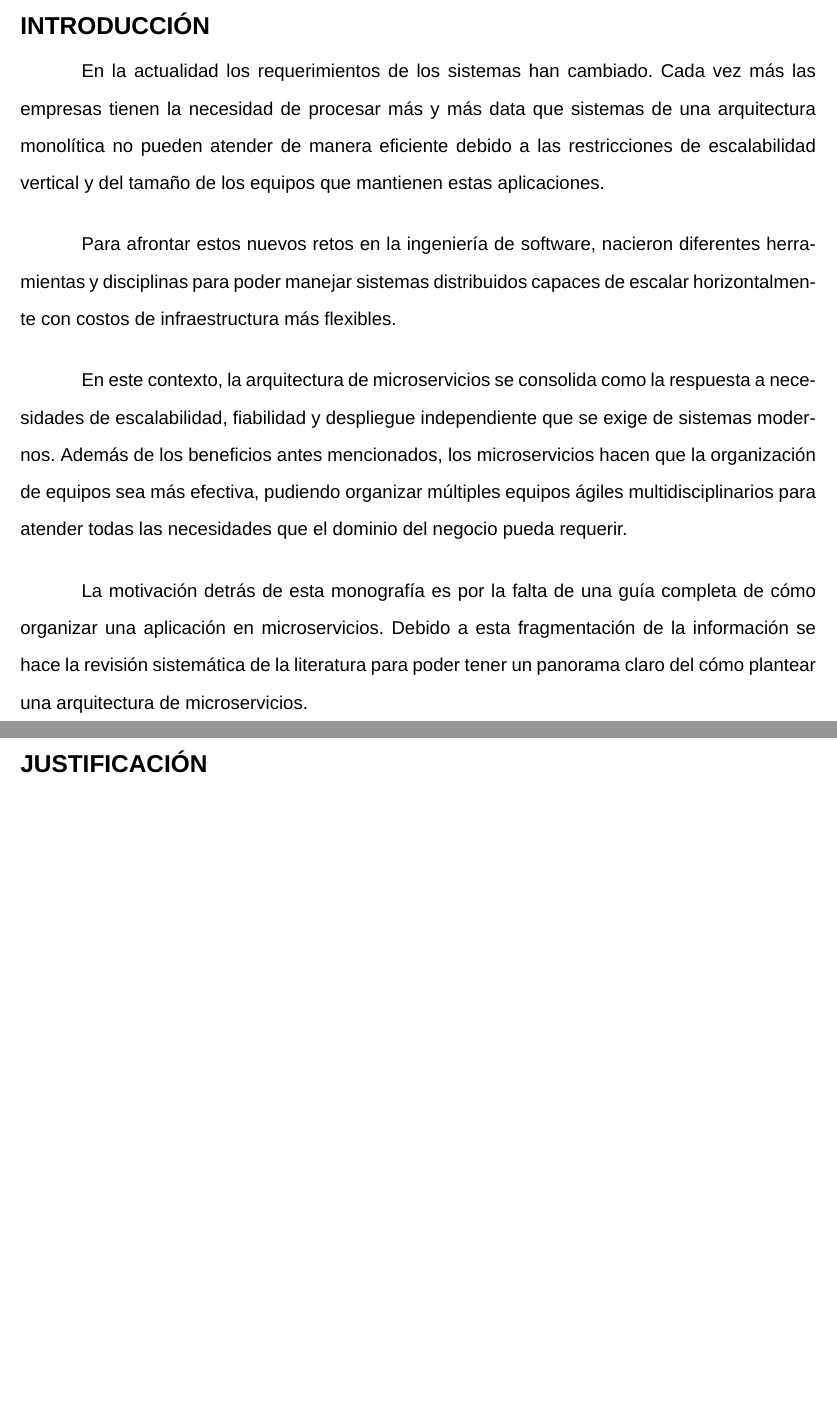
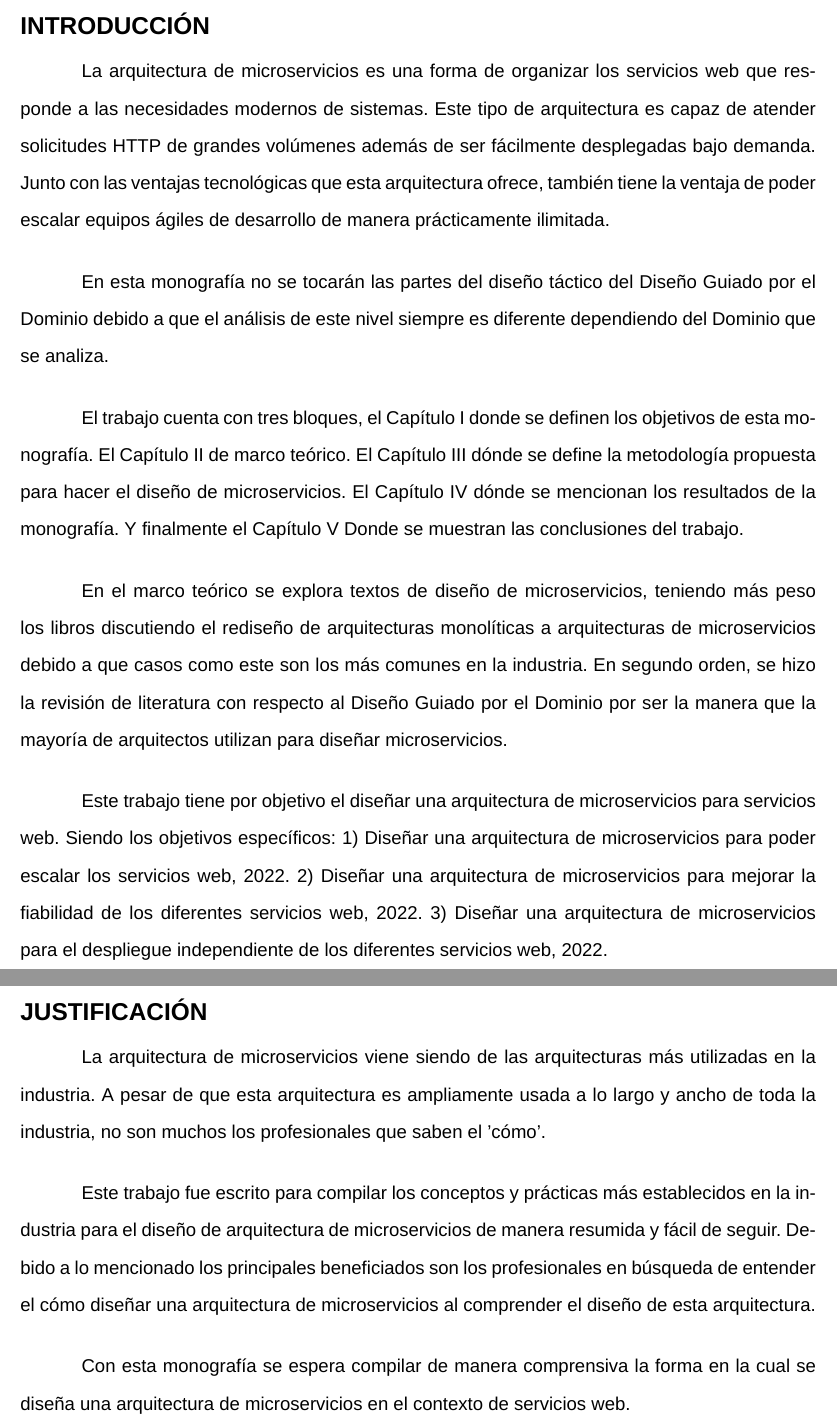
Before and after one commit to blackadress/monografia, a LaTeX document (index.tex, which reads src/components/1.introduccion.tex, src/components/2.justificacion.tex): two parts of pages 5 and 6 of 38, joined at a grey line, cut so that both start at the same text, the shorter picture padded with empty space. Compiled offline with XeLaTeX; a missing font is replaced by an installed copy or a similar font.

Commit message:
finalizado :D (ojala finalizado)

```diff
--- a/src/components/1.introduccion.tex
+++ b/src/components/1.introduccion.tex
@@ -1,24 +1,34 @@
 % \mysection{1}{INTRODUCCIÓN}
 \mysection{INTRODUCCIÓN}
 
-En la actualidad los requerimientos de los sistemas han cambiado.
-Cada vez más las empresas tienen la necesidad de procesar más y más data que sistemas de
-una arquitectura monolítica no pueden atender de manera eficiente debido a las restricciones
-de escalabilidad vertical y del tamaño de los equipos que mantienen estas aplicaciones.
+La arquitectura de microservicios es una forma de organizar los servicios web que responde a las
+necesidades modernos de sistemas.
+Este tipo de arquitectura es capaz de atender solicitudes HTTP de grandes volúmenes además de ser
+fácilmente desplegadas bajo demanda.
+Junto con las ventajas tecnológicas que esta arquitectura ofrece, también tiene la ventaja de poder
+escalar equipos ágiles de desarrollo de manera prácticamente ilimitada.
 
-Para afrontar estos nuevos retos en la ingeniería de software, nacieron diferentes herramientas
-y disciplinas para poder manejar sistemas distribuidos capaces de escalar horizontalmente con costos
-de infraestructura más flexibles.
+En esta monografía no se tocarán las partes del diseño táctico del Diseño Guiado por el Dominio debido a
+que el análisis de este nivel siempre es diferente dependiendo del Dominio que se analiza.
 
-En este contexto, la arquitectura de microservicios se consolida como la respuesta a necesidades
-de escalabilidad, fiabilidad y despliegue independiente que se exige de sistemas modernos.
-Además de los beneficios antes mencionados, los microservicios hacen que la organización de equipos
-sea más efectiva, pudiendo organizar múltiples equipos ágiles multidisciplinarios para atender
-todas las necesidades que el dominio del negocio pueda requerir.
+El trabajo cuenta con tres bloques, el Capítulo I donde se definen los objetivos de esta monografía.
+El Capítulo II de marco teórico.
+El Capítulo III dónde se define la metodología propuesta para hacer el diseño de microservicios.
+El Capítulo IV dónde se mencionan los resultados de la monografía.
+Y finalmente el Capítulo V Donde se muestran las conclusiones del trabajo.
 
-La motivación detrás de esta monografía es por la falta de una guía completa de cómo
-organizar una aplicación en microservicios.
-Debido a esta fragmentación de la información se hace la revisión sistemática de
-la literatura para poder tener un panorama claro del cómo plantear una arquitectura de microservicios.
+En el marco teórico se explora textos de diseño de microservicios, teniendo más peso
+los libros discutiendo el rediseño de arquitecturas monolíticas a arquitecturas de microservicios
+debido a que casos como este son los más comunes en la industria.
+En segundo orden, se hizo la revisión de literatura con respecto al Diseño Guiado por el Dominio
+por ser la manera que la mayoría de arquitectos utilizan para diseñar microservicios.
+
+Este trabajo tiene por objetivo el
+diseñar una arquitectura de microservicios para servicios web.
+Siendo los objetivos específicos:
+1) Diseñar una arquitectura de microservicios para poder escalar los servicios web, 2022.
+2) Diseñar una arquitectura de microservicios para mejorar la fiabilidad de los diferentes servicios web, 2022.
+3) Diseñar una arquitectura de microservicios para el despliegue independiente de los diferentes servicios web, 2022.
+
 
 \newpage
--- a/src/components/2.justificacion.tex
+++ b/src/components/2.justificacion.tex
@@ -1,4 +1,16 @@
 % \mysection{2}{JUSTIFICACIÓN}
 \mysection{JUSTIFICACIÓN}
 
+La arquitectura de microservicios viene siendo de las arquitecturas más utilizadas en la industria.
+A pesar de que esta arquitectura es ampliamente usada a lo largo y ancho de toda la industria,
+no son muchos los profesionales que saben el 'cómo'.
+
+Este trabajo fue escrito para compilar los conceptos y prácticas más establecidos
+en la industria para el diseño de arquitectura de microservicios de manera resumida y fácil de seguir.
+Debido a lo mencionado los principales beneficiados son los profesionales en búsqueda de
+entender el cómo diseñar una arquitectura de microservicios al comprender el diseño de esta arquitectura.
+
+Con esta monografía se espera compilar de manera comprensiva la forma en la cual se diseña
+una arquitectura de microservicios en el contexto de servicios web.
+
 \newpage
```
Also changed, not shown: src/components/3.objetivos.tex (+1 -1 lines), src/components/5.metodologia.tex (+3 -3 lines).
